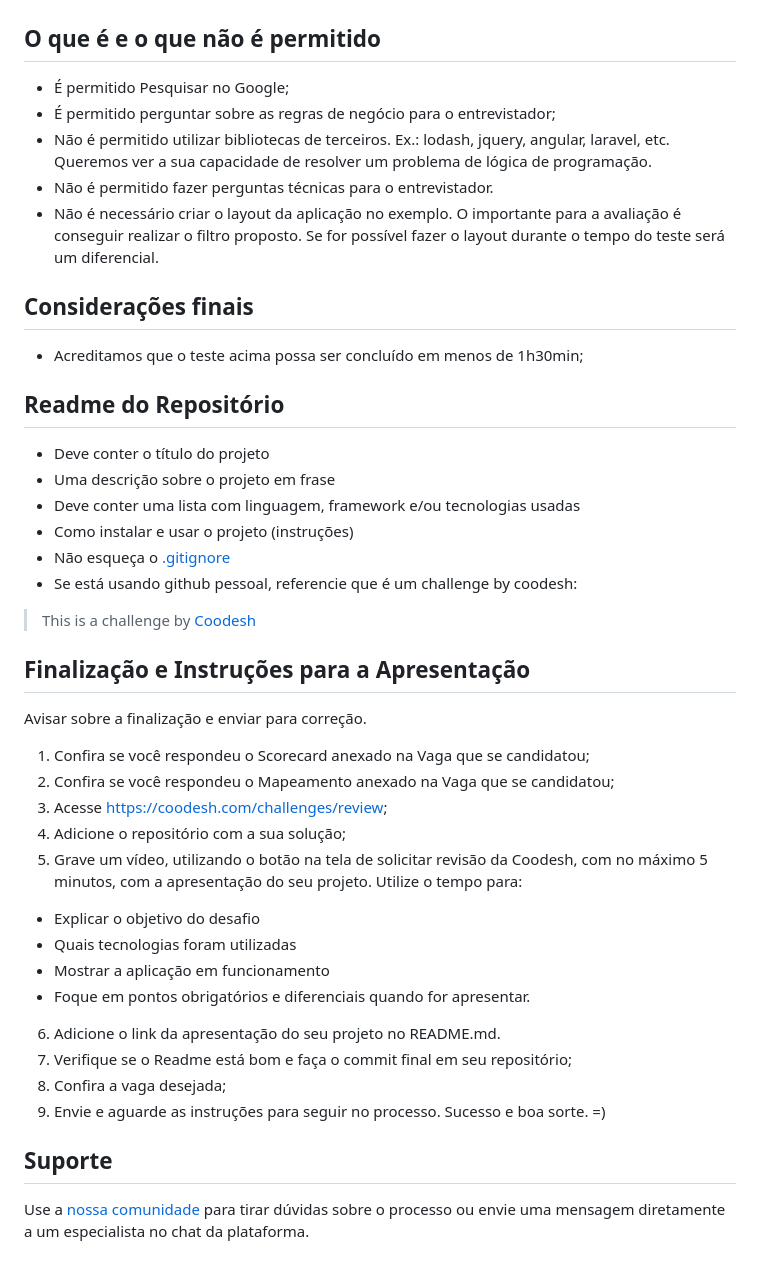
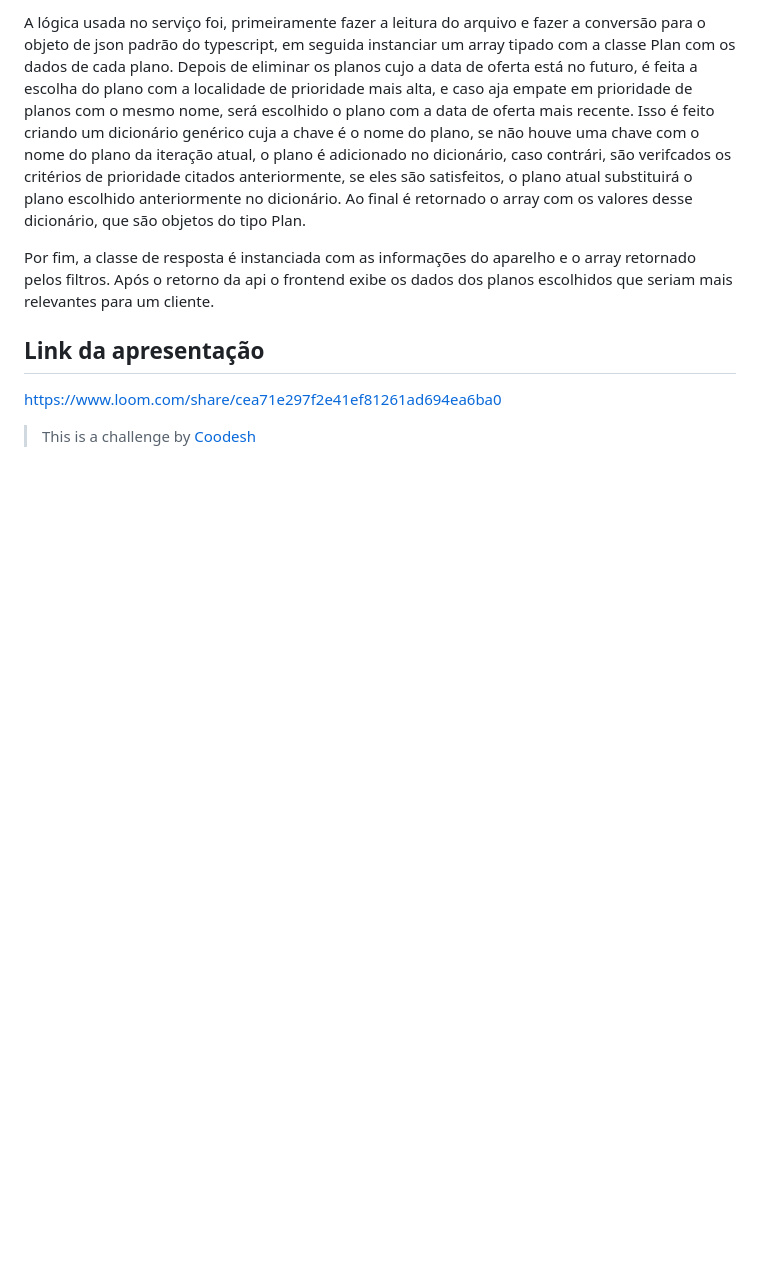
Before and after one commit to hugolmribeiro/fullstack-challenge-4yousee, a Markdown page: README.md, the part around one of its changes. GitHub-like rendering; blank space fills up the shorter version.

```diff
--- a/README.md
+++ b/README.md
@@ -42,48 +55,9 @@ O candidato deverá escrever um programa que receberá uma lista de planos(data.
 
+A lógica usada no serviço foi, primeiramente fazer a leitura do arquivo e fazer a conversão para o objeto de json padrão do typescript, em seguida instanciar um array tipado com a classe Plan com os dados de cada plano. Depois de eliminar os planos cujo a data de oferta está no futuro, é feita a escolha do plano com a localidade de prioridade mais alta, e caso aja empate em prioridade de planos com o mesmo nome, será escolhido o plano com a data de oferta mais recente. Isso é feito criando um dicionário genérico cuja a chave é o nome do plano, se não houve uma chave com o nome do plano da iteração atual, o plano é adicionado no dicionário, caso contrári, são verifcados os critérios de prioridade citados anteriormente, se eles são satisfeitos, o plano atual substituirá o plano escolhido anteriormente no dicionário. Ao final é retornado o array com os valores desse dicionário, que são objetos do tipo Plan.
 
+Por fim, a classe de resposta é instanciada com as informações do aparelho e o array retornado pelos filtros. Após o retorno da api o frontend exibe os dados dos planos escolhidos que seriam mais relevantes para um cliente.
 
-## O que é e o que não é permitido
+## Link da apresentação
+https://www.loom.com/share/cea71e297f2e41ef81261ad694ea6ba0
 
-
-- <span style="color:green">É permitido</span> Pesquisar no Google;
-- <span style="color:green">É permitido</span> perguntar sobre as regras de negócio para o entrevistador;
-- <span style="color:red">Não é permitido</span> utilizar bibliotecas de terceiros. Ex.: lodash, jquery, angular, laravel, etc. Queremos ver a sua capacidade de resolver um problema de lógica de programação.
-- <span style="color:red">Não é permitido</span> fazer perguntas técnicas para o entrevistador.
-- <span style="color:orange">Não é necessário</span> criar o layout da aplicação no exemplo. O importante para a avaliação é conseguir realizar o filtro proposto. Se for possível fazer o layout durante o tempo do teste será um diferencial.
-
-## Considerações finais
-
-*   Acreditamos que o teste acima possa ser concluído em menos de 1h30min;
-
-## Readme do Repositório
-
-- Deve conter o título do projeto
-- Uma descrição sobre o projeto em frase
-- Deve conter uma lista com linguagem, framework e/ou tecnologias usadas
-- Como instalar e usar o projeto (instruções)
-- Não esqueça o [.gitignore](https://www.toptal.com/developers/gitignore)
-- Se está usando github pessoal, referencie que é um challenge by coodesh:
-
->  This is a challenge by [Coodesh](https://coodesh.com/)
-
-## Finalização e Instruções para a Apresentação
-
-Avisar sobre a finalização e enviar para correção.
-
-1. Confira se você respondeu o Scorecard anexado na Vaga que se candidatou;
-2. Confira se você respondeu o Mapeamento anexado na Vaga que se candidatou;
-3. Acesse [https://coodesh.com/challenges/review](https://coodesh.com/challenges/review);
-4. Adicione o repositório com a sua solução;
-5. Grave um vídeo, utilizando o botão na tela de solicitar revisão da Coodesh, com no máximo 5 minutos, com a apresentação do seu projeto. Utilize o tempo para:
-- Explicar o objetivo do desafio
-- Quais tecnologias foram utilizadas
-- Mostrar a aplicação em funcionamento
-- Foque em pontos obrigatórios e diferenciais quando for apresentar.
-6. Adicione o link da apresentação do seu projeto no README.md.
-7. Verifique se o Readme está bom e faça o commit final em seu repositório;
-8. Confira a vaga desejada;
-9. Envie e aguarde as instruções para seguir no processo. Sucesso e boa sorte. =)
-
-## Suporte
-
-Use a [nossa comunidade](https://discord.gg/rdXbEvjsWu) para tirar dúvidas sobre o processo ou envie uma mensagem diretamente a um especialista no chat da plataforma.
+> This is a challenge by [Coodesh](https://coodesh.com/)
```
Also changed, not shown: other parts of README.md (+39 -26 lines).
